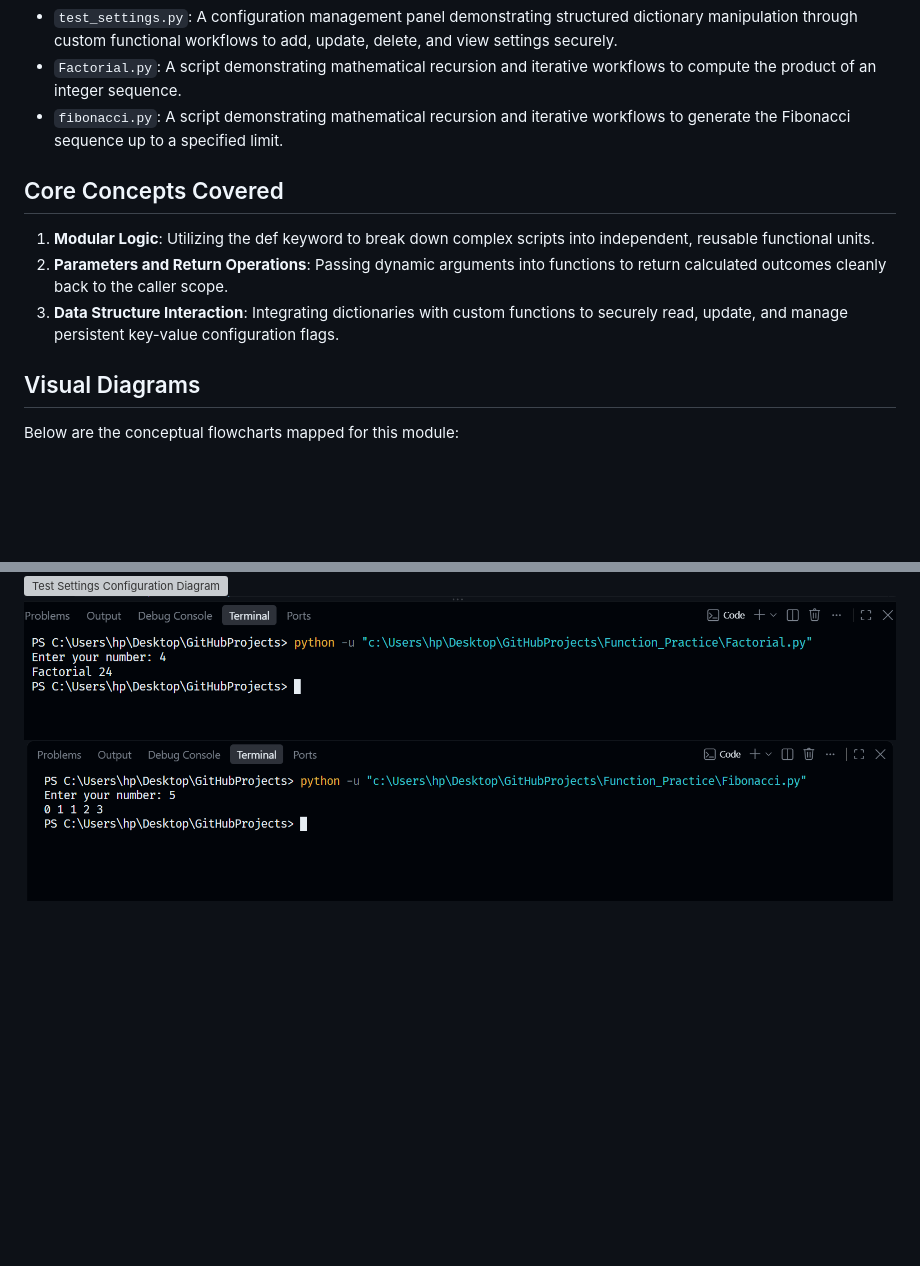
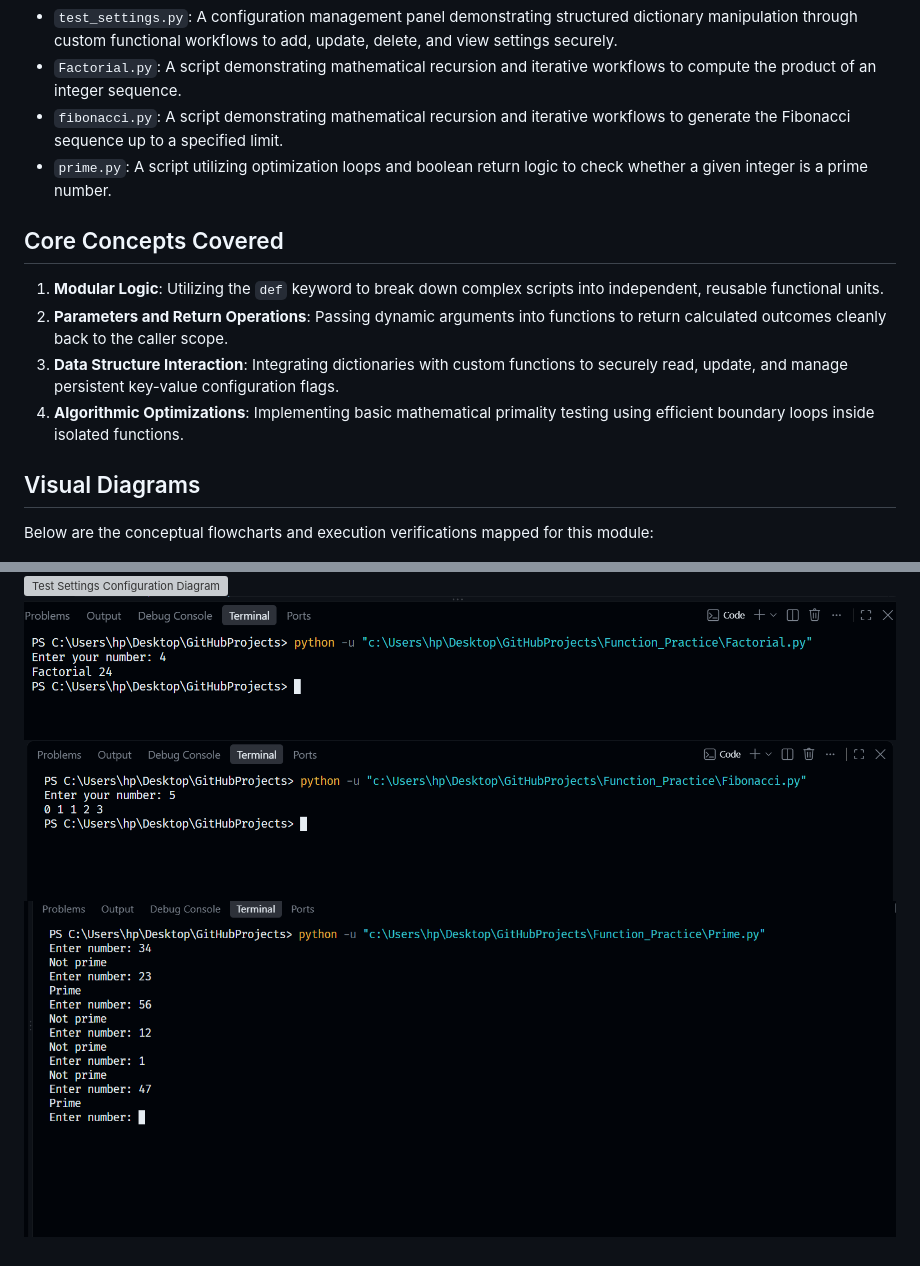
Before and after one commit to AftabAfridiAegix/GitHubProjects, a Markdown page: Function_Practice/README.md, 2 parts joined by grey strips. Rendered like a GitHub page; pictures changed too: Function_Practice/images/prime.png (added); blank space fills up the shorter version; grey boxes are pictures that could not be loaded.

Commit message:
added prime function how to find prime number

```diff
--- a/Function_Practice/README.md
+++ b/Function_Practice/README.md
@@ -9,15 +9,16 @@ This folder contains practical implementations of custom Python functions, focus
 * `test_settings.py`: A configuration management panel demonstrating structured dictionary manipulation through custom functional workflows to add, update, delete, and view settings securely.
 * `Factorial.py`: A script demonstrating mathematical recursion and iterative workflows to compute the product of an integer sequence.
 * `fibonacci.py`: A script demonstrating mathematical recursion and iterative workflows to generate the Fibonacci sequence up to a specified limit.
-
+* `prime.py`: A script utilizing optimization loops and boolean return logic to check whether a given integer is a prime number.
 
 ## Core Concepts Covered
-1. **Modular Logic**: Utilizing the def keyword to break down complex scripts into independent, reusable functional units.
+1. **Modular Logic**: Utilizing the `def` keyword to break down complex scripts into independent, reusable functional units.
 2. **Parameters and Return Operations**: Passing dynamic arguments into functions to return calculated outcomes cleanly back to the caller scope.
 3. **Data Structure Interaction**: Integrating dictionaries with custom functions to securely read, update, and manage persistent key-value configuration flags.
+4. **Algorithmic Optimizations**: Implementing basic mathematical primality testing using efficient boundary loops inside isolated functions.
 
 ## Visual Diagrams
-Below are the conceptual flowcharts mapped for this module:
+Below are the conceptual flowcharts and execution verifications mapped for this module:
 
 ![Core Function Mechanics Diagram](images/function.png)
 ![BMI Function Diagram](images/BMI_Function.png)
@@ -25,3 +26,4 @@ Below are the conceptual flowcharts mapped for this module:
 ![Test Settings Configuration Diagram](images/test_settings.png)
 ![Factorial Diagram](images/Factorial.png)
 ![Fibonacci Diagram](images/Fibonacci.png)
+![Prime Number Verification](images/prime.png)
```
Also changed, not shown: 1 other file.
